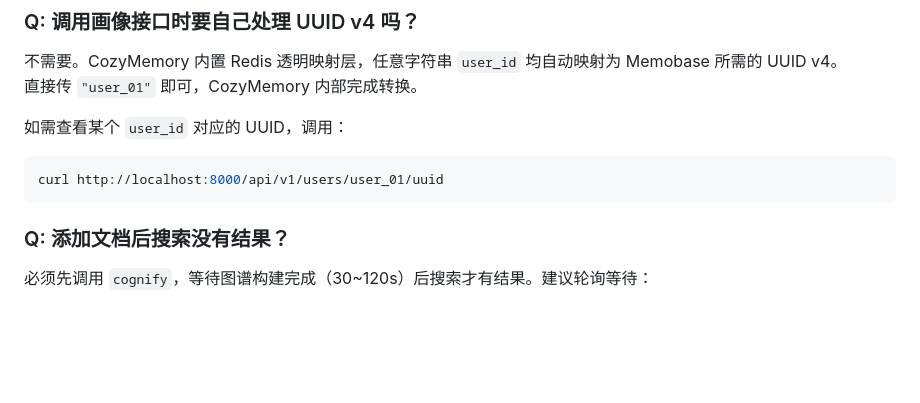
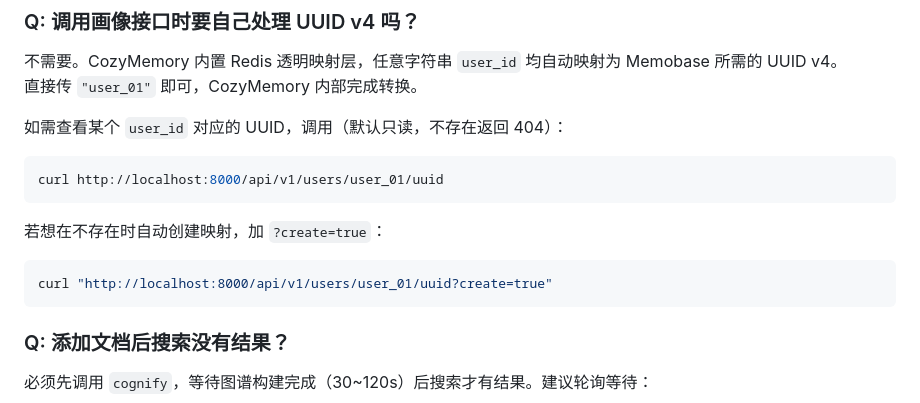
Before and after one commit to zinohome/CozyMemory, a Markdown page: docs/api-reference.md, the part around one of its changes. GitHub-like rendering; blank space fills up the shorter version.

````diff
--- a/docs/api-reference.md
+++ b/docs/api-reference.md
@@ -1176,10 +1245,16 @@ print(resp.latency_ms)
 不需要。CozyMemory 内置 Redis 透明映射层，任意字符串 `user_id` 均自动映射为 Memobase 所需的 UUID v4。
 直接传 `"user_01"` 即可，CozyMemory 内部完成转换。
 
-如需查看某个 `user_id` 对应的 UUID，调用：
+如需查看某个 `user_id` 对应的 UUID，调用（默认只读，不存在返回 404）：
 
 ```bash
 curl http://localhost:8000/api/v1/users/user_01/uuid
+```
+
+若想在不存在时自动创建映射，加 `?create=true`：
+
+```bash
+curl "http://localhost:8000/api/v1/users/user_01/uuid?create=true"
 ```
 
 ### Q: 添加文档后搜索没有结果？
````
Also changed, not shown: other parts of docs/api-reference.md (+84 -15 lines).
